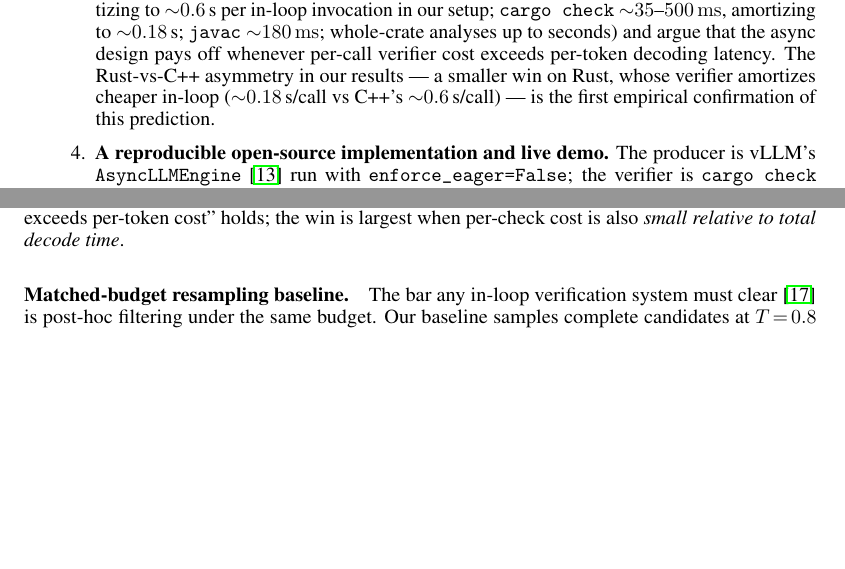
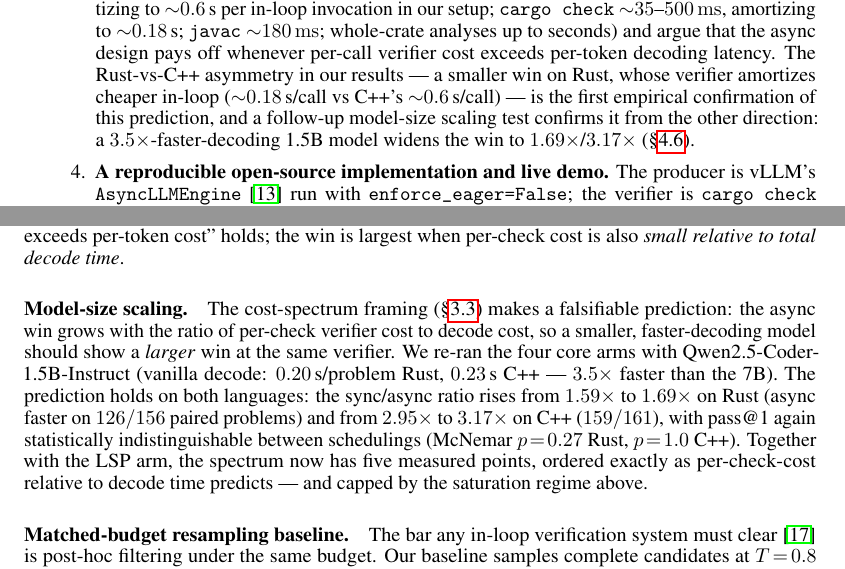
Before and after one commit to leobwang/soundcode, a LaTeX paper (paper/main.tex, which reads paper/sections/intro.tex, paper/sections/results.tex): two parts of pages 3 and 17 of 21 before the commit and two parts of pages 3 and 17 of 22 after it, joined at a grey line, cut so that both start at the same text, the shorter picture padded with empty space. Compiled offline with pdfLaTeX.

Commit message:
paper: model-size scaling result (1.5B: 1.69x/3.17x, prediction confirmed); commit 1.5B grid
The cost-spectrum prediction tested from the decode-cost direction: a
3.5x-faster-decoding model widens the async win on both languages
(Rust 1.59->1.69x, C++ 2.95->3.17x, async wins 159/161 paired on C++),
pass@1 again n.s. between schedulings. Five measured spectrum points now
ordered as per-check-cost/decode-time predicts, capped by the LSP
saturation regime.

Co-Authored-By: Claude Fable 5 <noreply@anthropic.com>

```diff
--- a/paper/sections/intro.tex
+++ b/paper/sections/intro.tex
@@ -155,7 +155,10 @@ wall-clock penalty at statistically unchanged accuracy.
   latency. The Rust-vs-C++ asymmetry in our results --- a smaller
   win on Rust, whose verifier amortizes cheaper in-loop
   ($\sim$$0.18$\,s/call vs C++'s $\sim$$0.6$\,s/call) --- is the
-  first empirical confirmation of this prediction.
+  first empirical confirmation of this prediction, and a
+  follow-up model-size scaling test confirms it from the other
+  direction: a $3.5\times$-faster-decoding 1.5B model widens the
+  win to $1.69\times$/$3.17\times$ (\S\ref{sec:extended}).
 \item \textbf{A reproducible open-source implementation and live
   demo.} The producer is vLLM's \code{AsyncLLMEngine}
   \citep{vllm2023} run with \code{enforce\_eager=False}; the
--- a/paper/sections/results.tex
+++ b/paper/sections/results.tex
@@ -323,6 +323,23 @@ per-check cost exceeds per-token cost'' holds; the win is largest
 when per-check cost is also \emph{small relative to total decode
 time}.
 
+\paragraph{Model-size scaling.} The cost-spectrum framing
+(\S\ref{sec:when-async}) makes a falsifiable prediction: the async
+win grows with the ratio of per-check verifier cost to decode
+cost, so a smaller, faster-decoding model should show a
+\emph{larger} win at the same verifier. We re-ran the four core
+arms with Qwen2.5-Coder-1.5B-Instruct (vanilla decode:
+$0.20$\,s/problem Rust, $0.23$\,s C++ --- $3.5\times$ faster than
+the 7B). The prediction holds on both languages: the sync/async
+ratio rises from $1.59\times$ to $1.69\times$ on Rust (async
+faster on $126/156$ paired problems) and from $2.95\times$ to
+$3.17\times$ on C++ ($159/161$), with pass@1 again statistically
+indistinguishable between schedulings (McNemar $p\!=\!0.27$ Rust,
+$p\!=\!1.0$ C++). Together with the LSP arm, the spectrum now has
+five measured points, ordered exactly as per-check-cost relative
+to decode time predicts --- and capped by the saturation regime
+above.
+
 \paragraph{Matched-budget resampling baseline.} The bar any
 in-loop verification system must clear
 \citep{olausson2024selfrepair} is post-hoc filtering under the
```
Also changed, not shown: results/paper_phase1_1p5b/known_issues.md (added, +9 -0 lines), paper/main.pdf, 12 other files.
